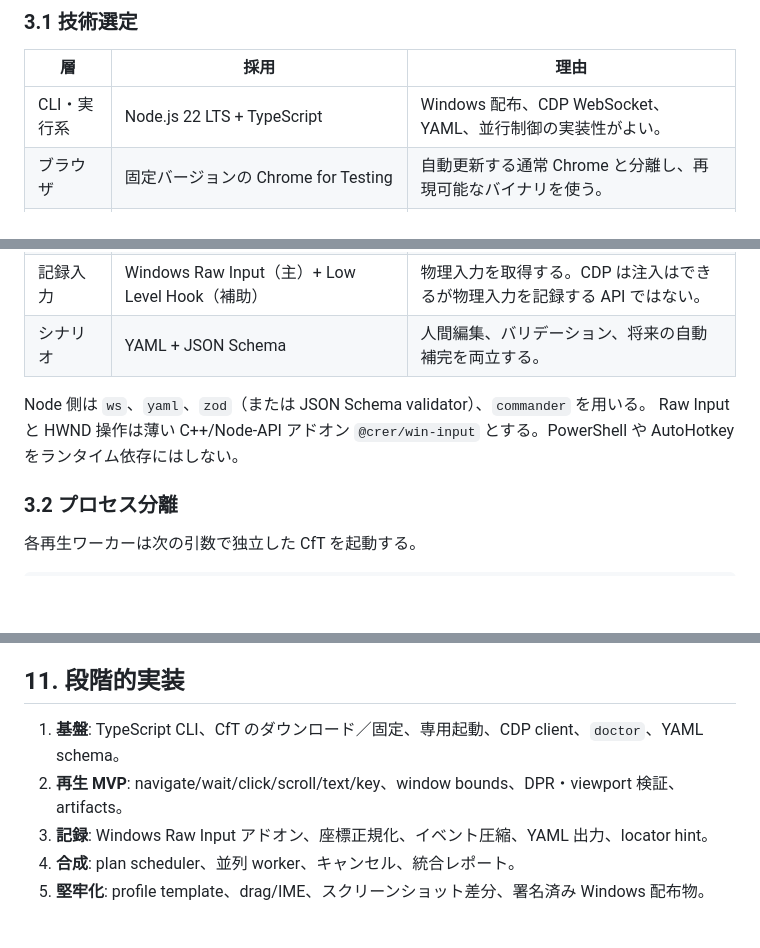
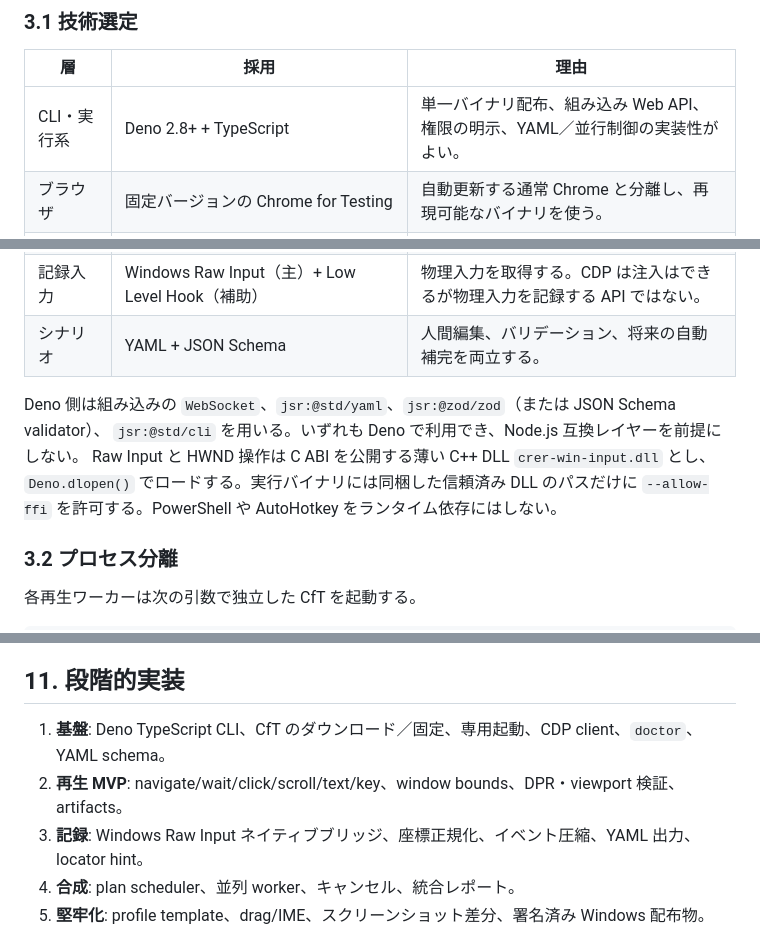
Before and after one commit to lodecoder/crer, a Markdown page: docs/specification.md, 3 parts joined by grey strips. Rendered like a GitHub page; blank space fills up the shorter version.

Commit message:
Document Deno runtime and native input bridge architecture

```diff
--- a/docs/specification.md
+++ b/docs/specification.md
@@ -32,16 +32,18 @@ CAPTCHA の突破、Chrome 外のアプリ操作は v1 の対象外とする。
 
 | 層 | 採用 | 理由 |
 | --- | --- | --- |
-| CLI・実行系 | Node.js 22 LTS + TypeScript | Windows 配布、CDP WebSocket、YAML、並行制御の実装性がよい。 |
+| CLI・実行系 | Deno 2.8+ + TypeScript | 単一バイナリ配布、組み込み Web API、権限の明示、YAML／並行制御の実装性がよい。 |
 | ブラウザ | 固定バージョンの Chrome for Testing | 自動更新する通常 Chrome と分離し、再現可能なバイナリを使う。 |
 | 再生入力 | CDP の `Input` ドメイン | OS 入力を発生させず、ブラウザに低レベル入力を配送する。 |
 | ウィンドウ | CDP `Browser.setWindowBounds` | CfT の対象ウィンドウだけを DIP 単位で移動・リサイズする。 |
 | 記録入力 | Windows Raw Input（主）+ Low Level Hook（補助） | 物理入力を取得する。CDP は注入はできるが物理入力を記録する API ではない。 |
 | シナリオ | YAML + JSON Schema | 人間編集、バリデーション、将来の自動補完を両立する。 |
 
-Node 側は `ws`、`yaml`、`zod`（または JSON Schema validator）、`commander` を用いる。
-Raw Input と HWND 操作は薄い C++/Node-API アドオン `@crer/win-input` とする。PowerShell
-や AutoHotkey をランタイム依存にはしない。
+Deno 側は組み込みの `WebSocket`、`jsr:@std/yaml`、`jsr:@zod/zod`（または JSON Schema validator）、
+`jsr:@std/cli` を用いる。いずれも Deno で利用でき、Node.js 互換レイヤーを前提にしない。
+Raw Input と HWND 操作は C ABI を公開する薄い C++ DLL `crer-win-input.dll` とし、
+`Deno.dlopen()` でロードする。実行バイナリには同梱した信頼済み DLL のパスだけに
+`--allow-ffi` を許可する。PowerShell や AutoHotkey をランタイム依存にはしない。
 
 ### 3.2 プロセス分離
 
@@ -283,9 +285,9 @@ assert の失敗、`5` 中断とする。
 
 ## 11. 段階的実装
 
-1. **基盤**: TypeScript CLI、CfT のダウンロード／固定、専用起動、CDP client、`doctor`、YAML schema。
+1. **基盤**: Deno TypeScript CLI、CfT のダウンロード／固定、専用起動、CDP client、`doctor`、YAML schema。
 2. **再生 MVP**: navigate/wait/click/scroll/text/key、window bounds、DPR・viewport 検証、artifacts。
-3. **記録**: Windows Raw Input アドオン、座標正規化、イベント圧縮、YAML 出力、locator hint。
+3. **記録**: Windows Raw Input ネイティブブリッジ、座標正規化、イベント圧縮、YAML 出力、locator hint。
 4. **合成**: plan scheduler、並列 worker、キャンセル、統合レポート。
 5. **堅牢化**: profile template、drag/IME、スクリーンショット差分、署名済み Windows 配布物。
 
```
